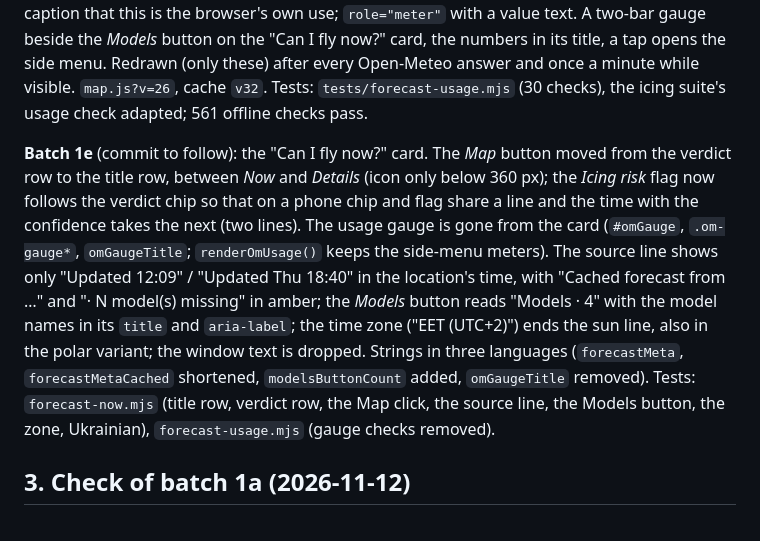
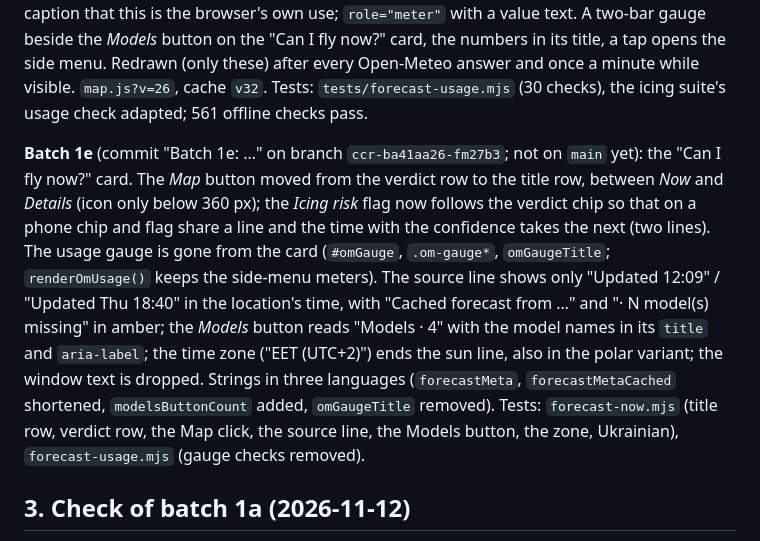
Before and after one commit to steelgar-code/FlySky, a Markdown page: docs/plan-2026-11.md, the part around the change. Rendered like a GitHub page.

```diff
--- a/docs/plan-2026-11.md
+++ b/docs/plan-2026-11.md
@@ -43,7 +43,7 @@ Updated 2026-11-12 (batch 1a checked, decisions recorded, batches cut smaller).
 
 **Batch 1d** (merged to `main` on 2026-11-13 as one commit, "Batch 1d: Open-Meteo calls used and left, as two small meters"): the Open-Meteo calls used and left, drawn by one function (`omMetersHtml()` / `renderOmUsage()` in `index.html`). Two meters, last hour (of 5,000) and last 24 h (of 10,000), in the side menu under the model list (replacing the `omUsage` sentence) and at the end of the *Layers* card in the map's side menu: a thin bar of the fuller of the two APIs (Open-Meteo counts them apart; the line under it gives both), a mark at `OM_SOFT` where map requests pause, "used · left of max", calm below 60 %, amber from 60 %, red from the mark, a caption that this is the browser's own use; `role="meter"` with a value text. A two-bar gauge beside the *Models* button on the "Can I fly now?" card, the numbers in its title, a tap opens the side menu. Redrawn (only these) after every Open-Meteo answer and once a minute while visible. `map.js?v=26`, cache `v32`. Tests: `tests/forecast-usage.mjs` (30 checks), the icing suite's usage check adapted; 561 offline checks pass.
 
-**Batch 1e** (commit to follow): the "Can I fly now?" card. The *Map* button moved from the verdict row to the title row, between *Now* and *Details* (icon only below 360 px); the *Icing risk* flag now follows the verdict chip so that on a phone chip and flag share a line and the time with the confidence takes the next (two lines). The usage gauge is gone from the card (`#omGauge`, `.om-gauge*`, `omGaugeTitle`; `renderOmUsage()` keeps the side-menu meters). The source line shows only "Updated 12:09" / "Updated Thu 18:40" in the location's time, with "Cached forecast from …" and "· N model(s) missing" in amber; the *Models* button reads "Models · 4" with the model names in its `title` and `aria-label`; the time zone ("EET (UTC+2)") ends the sun line, also in the polar variant; the window text is dropped. Strings in three languages (`forecastMeta`, `forecastMetaCached` shortened, `modelsButtonCount` added, `omGaugeTitle` removed). Tests: `forecast-now.mjs` (title row, verdict row, the Map click, the source line, the Models button, the zone, Ukrainian), `forecast-usage.mjs` (gauge checks removed).
+**Batch 1e** (commit "Batch 1e: …" on branch `ccr-ba41aa26-fm27b3`; not on `main` yet): the "Can I fly now?" card. The *Map* button moved from the verdict row to the title row, between *Now* and *Details* (icon only below 360 px); the *Icing risk* flag now follows the verdict chip so that on a phone chip and flag share a line and the time with the confidence takes the next (two lines). The usage gauge is gone from the card (`#omGauge`, `.om-gauge*`, `omGaugeTitle`; `renderOmUsage()` keeps the side-menu meters). The source line shows only "Updated 12:09" / "Updated Thu 18:40" in the location's time, with "Cached forecast from …" and "· N model(s) missing" in amber; the *Models* button reads "Models · 4" with the model names in its `title` and `aria-label`; the time zone ("EET (UTC+2)") ends the sun line, also in the polar variant; the window text is dropped. Strings in three languages (`forecastMeta`, `forecastMetaCached` shortened, `modelsButtonCount` added, `omGaugeTitle` removed). Tests: `forecast-now.mjs` (title row, verdict row, the Map click, the source line, the Models button, the zone, Ukrainian), `forecast-usage.mjs` (gauge checks removed).
 
 ## 3. Check of batch 1a (2026-11-12)
 
```
